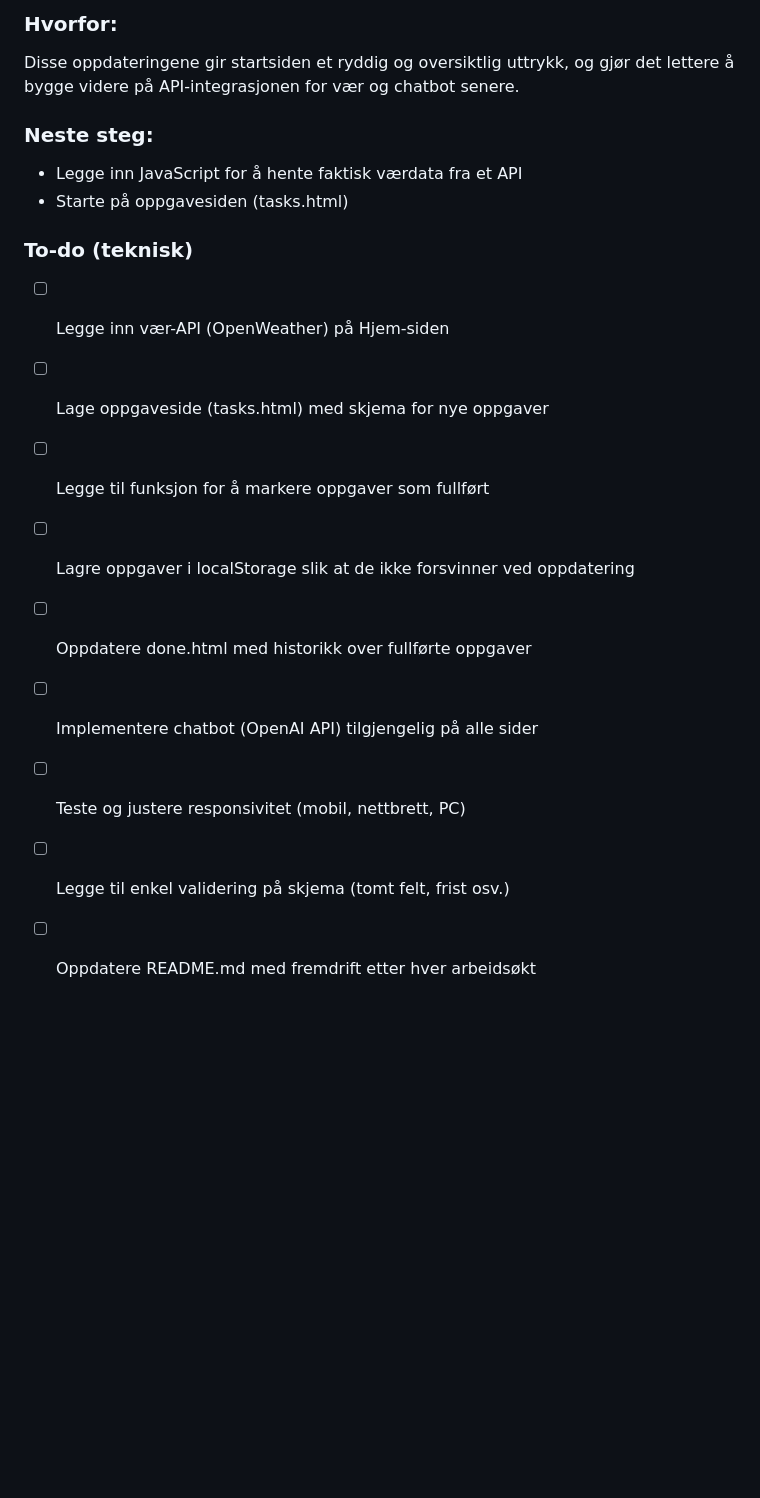
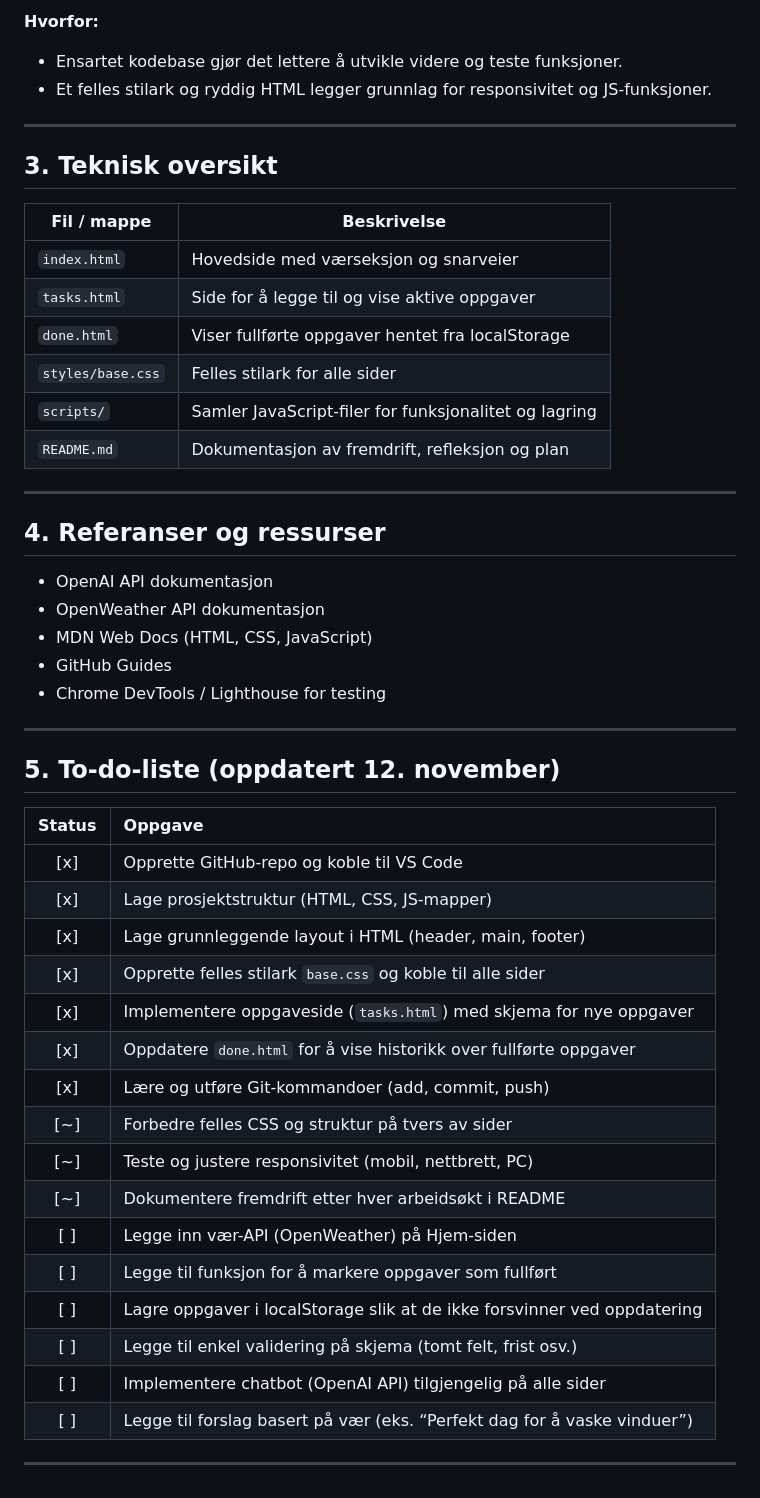
Before and after one commit to Nina-glitch-glitch/Alt-i-orden-, a Markdown page: README.md, the part around one of its changes. GitHub-like rendering; blank space fills up the shorter version.

Commit message:
Oppdatert README: forbedret struktur, tydeligere fremdrift og samlet todo-liste

```diff
--- a/README.md
+++ b/README.md
@@ -71,23 +72,52 @@ I dag jobbet jeg videre med **forsiden (index.html)** og **grunnstilen (base.css
 
-### Hvorfor:
-Disse oppdateringene gir startsiden et ryddig og oversiktlig uttrykk, og gjør det lettere å bygge videre på API-integrasjonen for vær og chatbot senere.
+**Hvorfor:**
+- Ensartet kodebase gjør det lettere å utvikle videre og teste funksjoner.
+- Et felles stilark og ryddig HTML legger grunnlag for responsivitet og JS-funksjoner.
 
-### Neste steg:
-- Legge inn JavaScript for å hente faktisk værdata fra et API
-- Starte på oppgavesiden (tasks.html)
+---
 
+## 3. Teknisk oversikt
 
+| Fil / mappe | Beskrivelse |
+|--------------|--------------|
+| `index.html` | Hovedside med værseksjon og snarveier |
+| `tasks.html` | Side for å legge til og vise aktive oppgaver |
+| `done.html`  | Viser fullførte oppgaver hentet fra localStorage |
+| `styles/base.css` | Felles stilark for alle sider |
+| `scripts/` | Samler JavaScript-filer for funksjonalitet og lagring |
+| `README.md` | Dokumentasjon av fremdrift, refleksjon og plan |
 
+---
 
+## 4. Referanser og ressurser
 
-###  To-do (teknisk)
+- OpenAI API dokumentasjon
+- OpenWeather API dokumentasjon
+- MDN Web Docs (HTML, CSS, JavaScript)
+- GitHub Guides
+- Chrome DevTools / Lighthouse for testing
 
-- [ ] Legge inn vær-API (OpenWeather) på Hjem-siden
-- [ ] Lage oppgaveside (tasks.html) med skjema for nye oppgaver
-- [ ] Legge til funksjon for å markere oppgaver som fullført
-- [ ] Lagre oppgaver i localStorage slik at de ikke forsvinner ved oppdatering
-- [ ] Oppdatere done.html med historikk over fullførte oppgaver
-- [ ] Implementere chatbot (OpenAI API) tilgjengelig på alle sider
-- [ ] Teste og justere responsivitet (mobil, nettbrett, PC)
-- [ ] Legge til enkel validering på skjema (tomt felt, frist osv.)
-- [ ] Oppdatere README.md med fremdrift etter hver arbeidsøkt
+---
+
+## 5. To-do-liste (oppdatert 12. november)
+
+| Status | Oppgave |
+|:------:|:--------|
+| [x] | Opprette GitHub-repo og koble til VS Code |
+| [x] | Lage prosjektstruktur (HTML, CSS, JS-mapper) |
+| [x] | Lage grunnleggende layout i HTML (header, main, footer) |
+| [x] | Opprette felles stilark `base.css` og koble til alle sider |
+| [x] | Implementere oppgaveside (`tasks.html`) med skjema for nye oppgaver |
+| [x] | Oppdatere `done.html` for å vise historikk over fullførte oppgaver |
+| [x] | Lære og utføre Git-kommandoer (add, commit, push) |
+| [~] | Forbedre felles CSS og struktur på tvers av sider |
+| [~] | Teste og justere responsivitet (mobil, nettbrett, PC) |
+| [~] | Dokumentere fremdrift etter hver arbeidsøkt i README |
+| [ ] | Legge inn vær-API (OpenWeather) på Hjem-siden |
+| [ ] | Legge til funksjon for å markere oppgaver som fullført |
+| [ ] | Lagre oppgaver i localStorage slik at de ikke forsvinner ved oppdatering |
+| [ ] | Legge til enkel validering på skjema (tomt felt, frist osv.) |
+| [ ] | Implementere chatbot (OpenAI API) tilgjengelig på alle sider |
+| [ ] | Legge til forslag basert på vær (eks. “Perfekt dag for å vaske vinduer”) |
+
+---
```
Also changed, not shown: other parts of README.md (+54 -53 lines).
